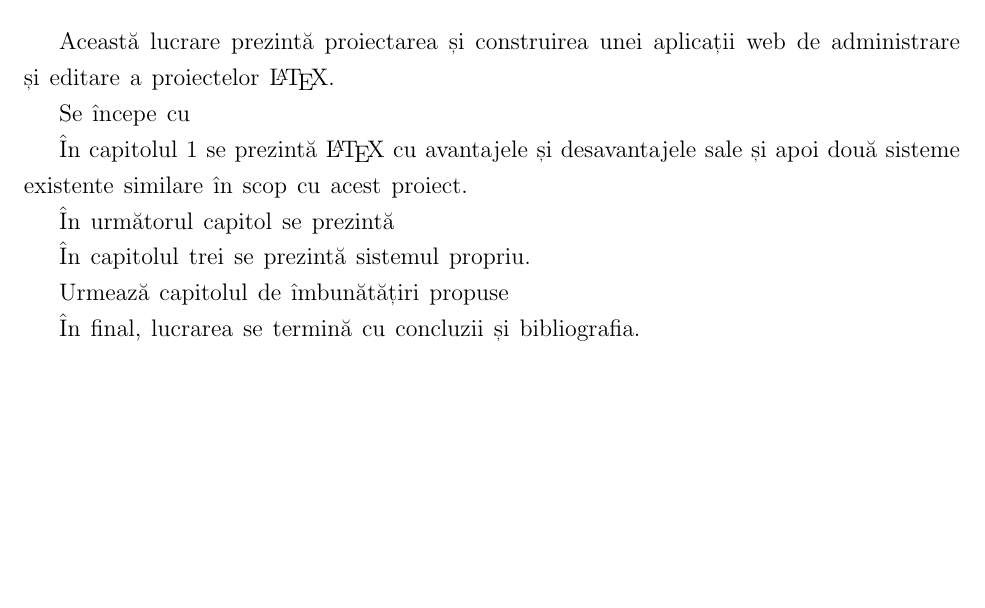
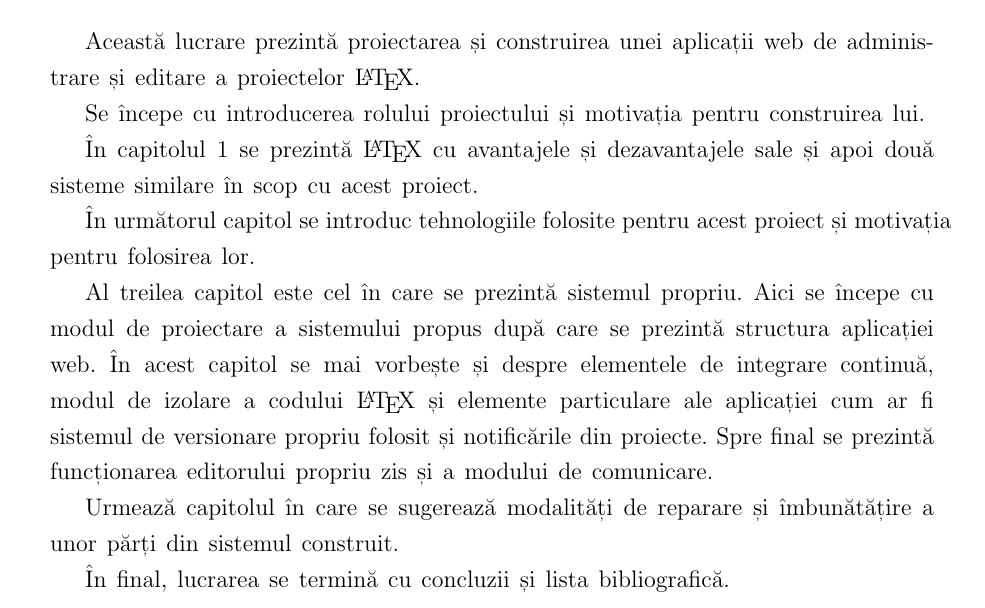
Before and after one commit to paul-nechifor/multilatex-dissertation, a LaTeX document (rezumat.tex): part of the page, cut so that both start at the same text, the shorter picture padded with empty space. Compiled offline with pdfLaTeX.

Commit message:
Termină rezumatul.

```diff
--- a/rezumat.tex
+++ b/rezumat.tex
@@ -7,6 +7,7 @@
 \usepackage{indentfirst}    % Ca să aliniez și primul paragraf.
 \usepackage{fullpage}       % Ca să facă marginile mai mici.
 \usepackage{relsize}        % Pentru mărimi relative de text.
+\usepackage[top=3cm, bottom=3cm, left=3cm, right=3cm]{geometry}
 
 % Comenzi
 \newcommand{\eng}[1]{\emph{#1}} % Pentru cuvinte în limba engleză.
@@ -36,18 +37,27 @@
 Această lucrare prezintă proiectarea și construirea unei aplicații web de
 administrare și editare a proiectelor \LaTeX{}.
 
-Se începe cu
+Se începe cu introducerea rolului proiectului și motivația pentru construirea
+lui.
 
-În capitolul 1 se prezintă \LaTeX{} cu avantajele și desavantajele sale și apoi
-două sisteme existente similare în scop cu acest proiect.
+În capitolul 1 se prezintă \LaTeX{} cu avantajele și dezavantajele sale și apoi
+două sisteme similare în scop cu acest proiect.
 
-În următorul capitol se prezintă
+În următorul capitol se introduc tehnologiile folosite pentru acest proiect și
+motivația pentru folosirea lor.
 
-În capitolul trei se prezintă sistemul propriu.
+Al treilea capitol este cel în care se prezintă sistemul propriu. Aici se începe
+cu modul de proiectare a sistemului propus după care se prezintă structura
+aplicației web. În acest capitol se mai vorbește și despre elementele de
+integrare continuă, modul de izolare a codului \LaTeX{} și elemente particulare
+ale aplicației cum ar fi sistemul de versionare propriu folosit și notificările
+din proiecte. Spre final se prezintă funcționarea editorului propriu zis și a
+modului de comunicare.
 
-Urmează capitolul de îmbunătățiri propuse
+Urmează capitolul în care se sugerează modalități de reparare și îmbunătățire a
+unor părți din sistemul construit.
 
-În final, lucrarea se termină cu concluzii și bibliografia.
+În final, lucrarea se termină cu concluzii și lista bibliografică.
 
 \vspace{0.6cm}
 {\large{\textbf{}}}\\
```
